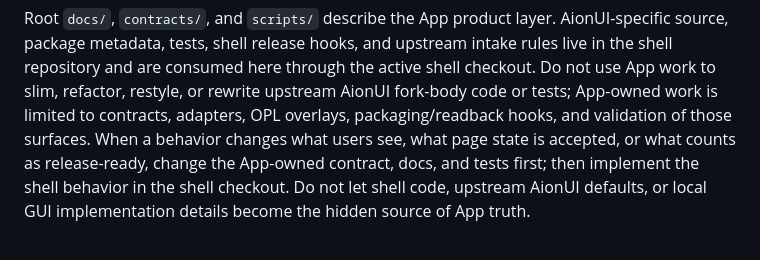
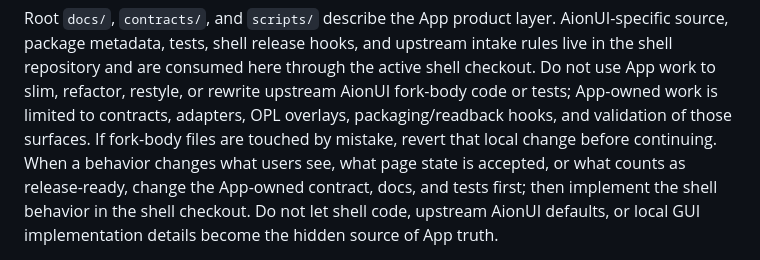
Before and after one commit to RenDeHuang/one-person-lab-app, a Markdown page: AGENTS.md, the part around the change. Rendered like a GitHub page.

Commit message:
docs: preserve upstream AionUI fork boundary

```diff
--- a/AGENTS.md
+++ b/AGENTS.md
@@ -36,7 +36,8 @@ upstream intake rules live in the shell repository and are consumed here through
 the active shell checkout. Do not use App work to slim, refactor, restyle, or
 rewrite upstream AionUI fork-body code or tests; App-owned work is limited to
 contracts, adapters, OPL overlays, packaging/readback hooks, and validation of
-those surfaces.
+those surfaces. If fork-body files are touched by mistake, revert that local
+change before continuing.
 When a behavior changes what users see, what page state is accepted, or what
 counts as release-ready, change the App-owned contract, docs, and tests first;
 then implement the shell behavior in the shell checkout. Do not let shell code,
```
